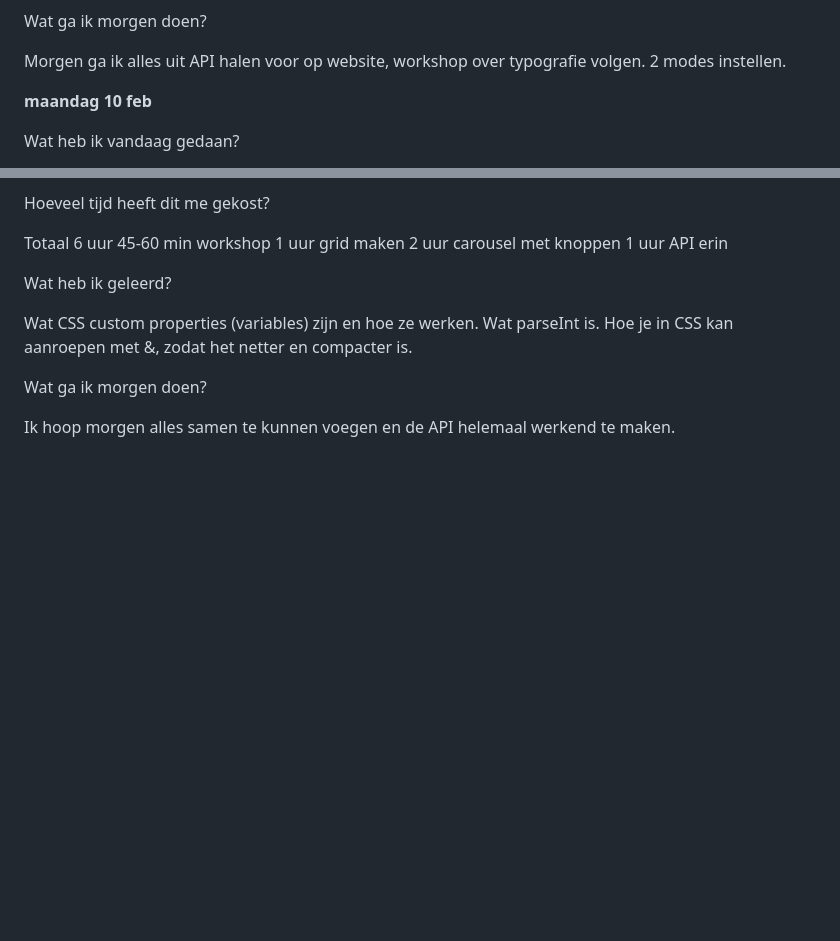
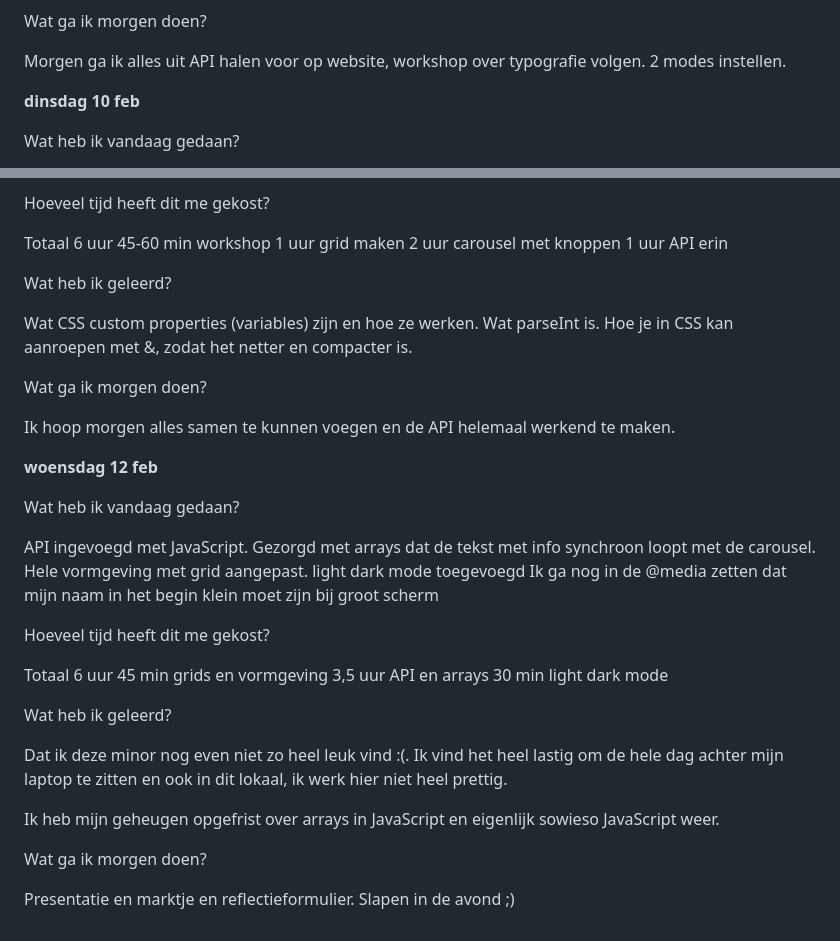
Before and after one commit to misama17/MilaMassaro_MinorWDD, a Markdown page: README.md, 2 parts joined by grey strips. Drawn GitHub-style; blank space fills up the shorter version.

```diff
--- a/README.md
+++ b/README.md
@@ -132,7 +132,7 @@ Morgen ga ik alles uit API halen voor op website, workshop over typografie volge
 
 
 
-**maandag 10 feb**
+**dinsdag 10 feb**
 
 Wat heb ik vandaag gedaan?
 
@@ -162,3 +162,36 @@ Hoe je in CSS kan aanroepen met &, zodat het netter en compacter is.
 Wat ga ik morgen doen?
 
 Ik hoop morgen alles samen te kunnen voegen en de API helemaal werkend te maken.
+
+
+
+**woensdag 12 feb**
+
+Wat heb ik vandaag gedaan?
+
+API ingevoegd met JavaScript.
+Gezorgd met arrays dat de tekst met info synchroon loopt met de carousel.
+Hele vormgeving met grid aangepast.
+light dark mode toegevoegd
+Ik ga nog in de @media zetten dat mijn naam in het begin klein moet zijn bij groot scherm
+
+Hoeveel tijd heeft dit me gekost?
+
+Totaal 6 uur
+45 min grids en vormgeving
+3,5 uur API en arrays
+30 min light dark mode
+
+
+
+Wat heb ik geleerd?
+
+Dat ik deze minor nog even niet zo heel leuk vind :(.
+Ik vind het heel lastig om de hele dag achter mijn laptop te zitten en ook in dit lokaal, ik werk hier niet heel prettig.
+
+Ik heb mijn geheugen opgefrist over arrays in JavaScript en eigenlijk sowieso JavaScript weer.
+
+Wat ga ik morgen doen?
+
+Presentatie en marktje en reflectieformulier.
+Slapen in de avond ;)
```
